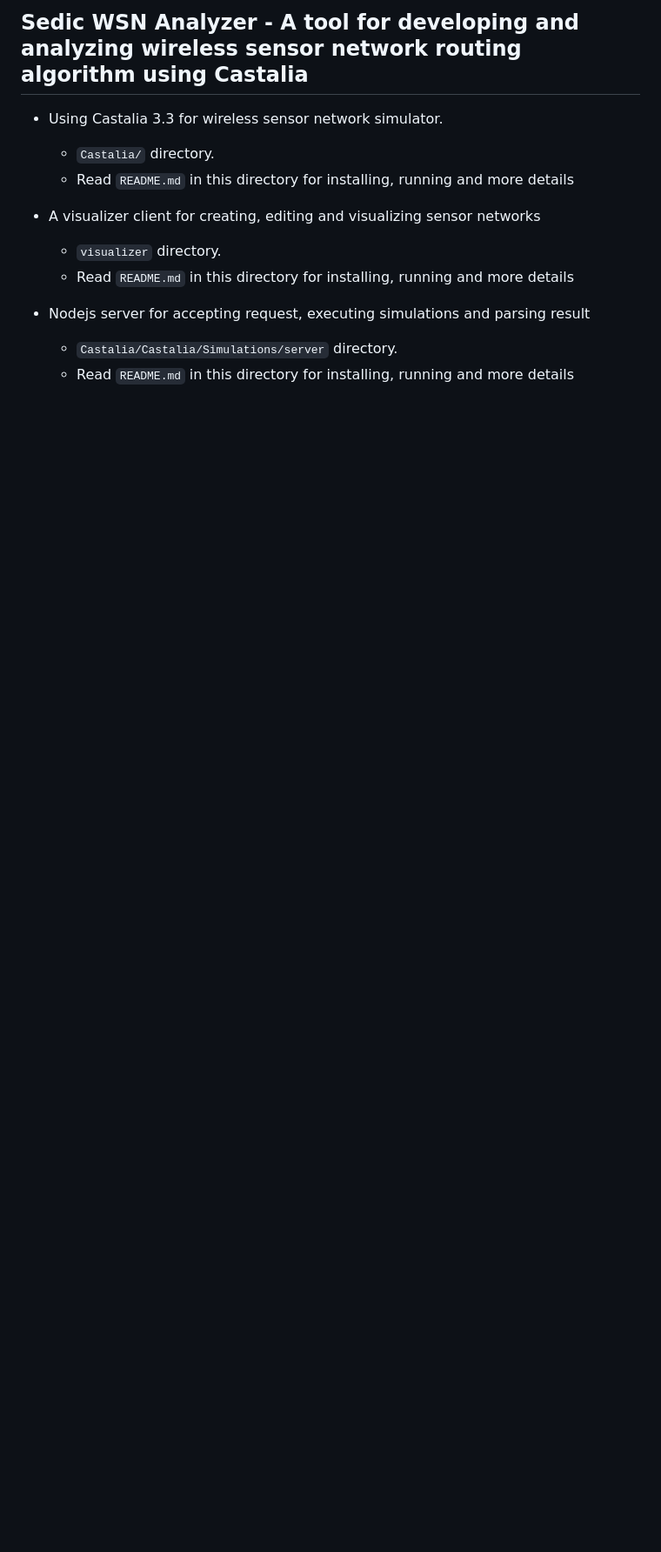
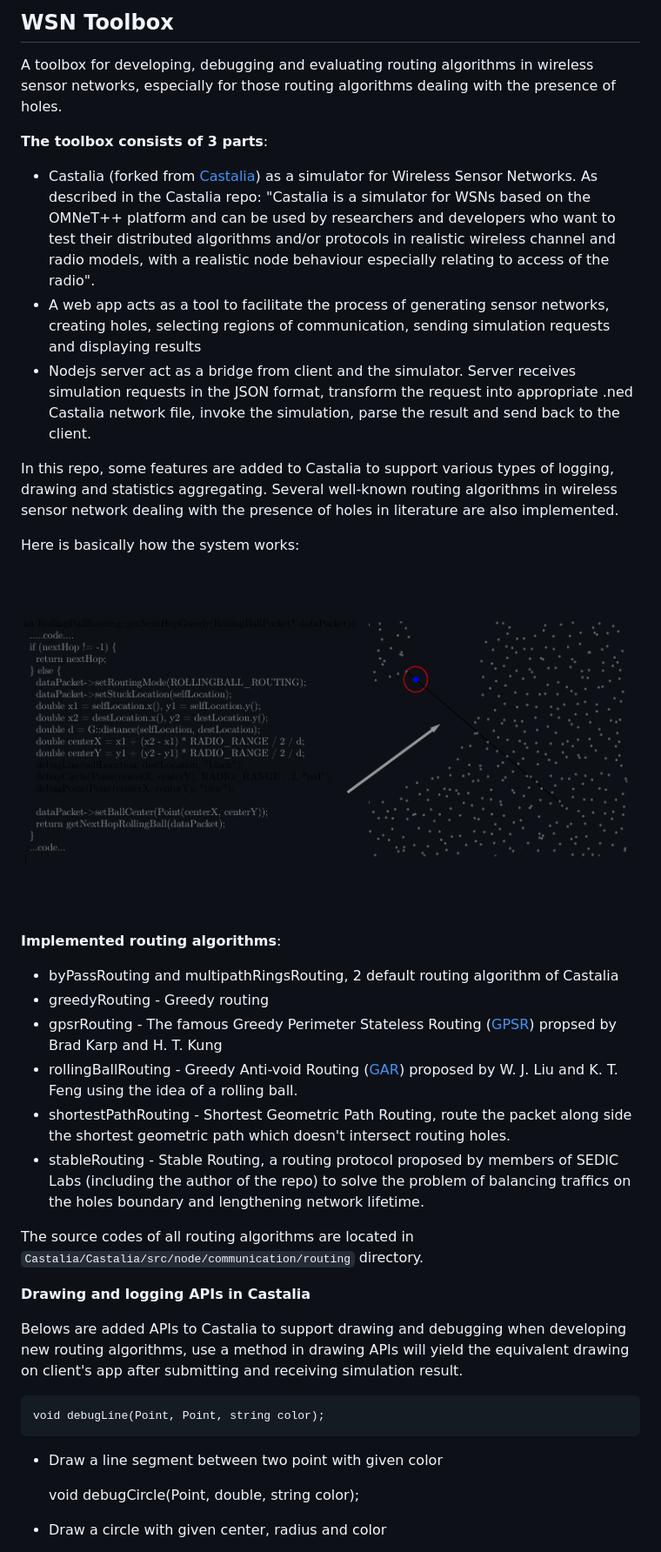
Before and after one commit to hieunch/posse, a Markdown page: README.md, the part around the change printed below. Shown: that part at 87% size. GitHub-like rendering; pictures changed too: images/system.png (added); blank space fills up the shorter version.

Commit message:
add README and images

```diff
--- a/README.md
+++ b/README.md
@@ -1,15 +1,42 @@
 
-## Sedic WSN Analyzer - A tool for developing and analyzing wireless sensor network routing algorithm using Castalia
+## WSN Toolbox
+A toolbox for developing, debugging and evaluating routing algorithms in wireless sensor networks, especially for those routing algorithms dealing with the presence of holes.
+
+**The toolbox consists of 3 parts**:
+* Castalia (forked from [Castalia](https://github.com/boulis/Castalia/)) as a simulator for Wireless Sensor Networks. As described
+in the Castalia repo: "Castalia is a simulator for WSNs based on the OMNeT++ platform and can be used by researchers and developers who want to test their distributed algorithms and/or protocols in realistic wireless channel and radio models, with a realistic node behaviour especially relating to access of the radio".
+* A web app acts as a tool to facilitate the process of generating sensor networks,
+creating holes, selecting regions of communication, sending simulation requests and displaying results
+* Nodejs server act as a bridge from client and the simulator. Server receives simulation requests in the JSON format, transform the request into appropriate .ned Castalia network file, invoke the simulation, parse the result and send back to the client.
+
+In this repo, some features are added to Castalia to support various types of
+logging, drawing and statistics aggregating. Several well-known routing algorithms in wireless sensor network dealing with the presence
+of holes in literature are also implemented.
+
+Here is basically how the system works:
+![Alt text](images/system.png?raw=true "System architecture")
+
+**Implemented routing algorithms**:
+- byPassRouting and multipathRingsRouting, 2 default routing algorithm of Castalia
+- greedyRouting - Greedy routing
+- gpsrRouting - The famous Greedy Perimeter Stateless Routing ([GPSR](http://www.icir.org/bkarp/jobs/gpsr-mobicom2000.pdf)) propsed by Brad Karp and H. T. Kung
+- rollingBallRouting - Greedy Anti-void Routing ([GAR](https://ieeexplore.ieee.org/document/4273761/)) proposed by W. J. Liu and K. T. Feng using the idea of a rolling ball.
+- shortestPathRouting - Shortest Geometric Path Routing, route the packet along side the shortest geometric path which doesn't intersect routing holes.
+- stableRouting - Stable Routing, a routing protocol proposed by members of SEDIC Labs (including the author of the repo) to solve the problem of balancing traffics on the holes boundary and lengthening network lifetime.
+
+The source codes of all routing algorithms
+are located in `Castalia/Castalia/src/node/communication/routing` directory.
+
+**Drawing and logging APIs in Castalia**
+
+Belows are added APIs to Castalia to support drawing and debugging when developing new routing algorithms,
+use a method in drawing APIs will yield the equivalent drawing on client's app after submitting and receiving simulation result.
+
+	void debugLine(Point, Point, string color);
+- Draw a line segment between two point with given color
 
 
-* Using Castalia 3.3 for wireless sensor network simulator.
-  * `Castalia/` directory.
-  * Read `README.md` in this directory for installing, running and more details
-* A visualizer client for creating, editing and visualizing sensor networks
-  * `visualizer` directory.
-  * Read `README.md` in this directory for installing, running and more details
-* Nodejs server for accepting request, executing simulations and parsing result
-  * `Castalia/Castalia/Simulations/server` directory.
-  * Read `README.md` in this directory for installing, running and more details
+	void debugCircle(Point, double, string color);
+- Draw a circle with given center, radius and color
 
 
```
Also changed, not shown: other parts of README.md (+19 -5 lines), images/debug.png (added).
